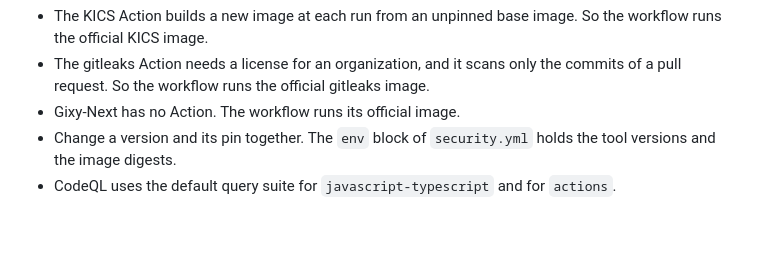
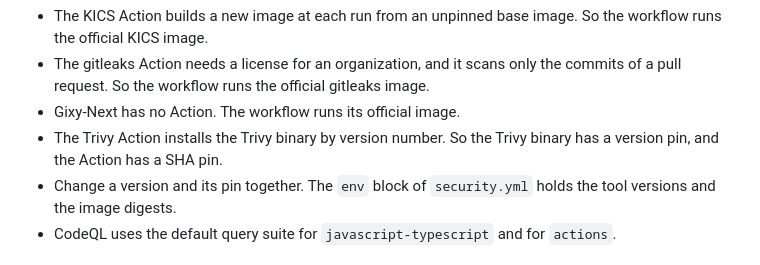
Before and after one commit to batkomahno2008/radio-learning, a Markdown page: docs/security/policy.md, the part around the change. Drawn GitHub-style; blank space fills up the shorter version.

Commit message:
Say in the policy that the Trivy binary has a version pin (#11)
Claude-Session: https://claude.ai/code/session_01NPJmYxghcjx9MvyxuSQFJS

```diff
--- a/docs/security/policy.md
+++ b/docs/security/policy.md
@@ -53,6 +53,7 @@ The tag or version is for the reader.
 - The KICS Action builds a new image at each run from an unpinned base image. So the workflow runs the official KICS image.
 - The gitleaks Action needs a license for an organization, and it scans only the commits of a pull request. So the workflow runs the official gitleaks image.
 - Gixy-Next has no Action. The workflow runs its official image.
+- The Trivy Action installs the Trivy binary by version number. So the Trivy binary has a version pin, and the Action has a SHA pin.
 - Change a version and its pin together. The `env` block of `security.yml` holds the tool versions and the image digests.
 - CodeQL uses the default query suite for `javascript-typescript` and for `actions`.
 
```
